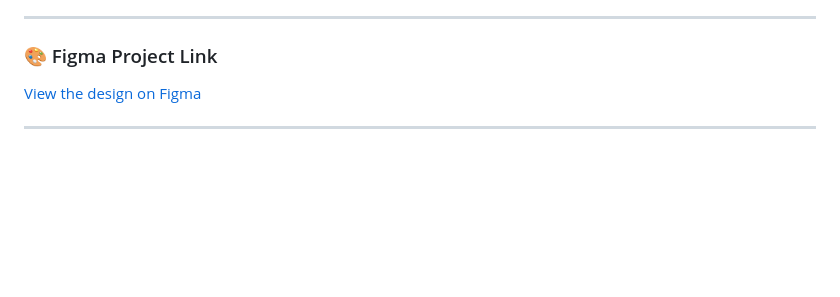
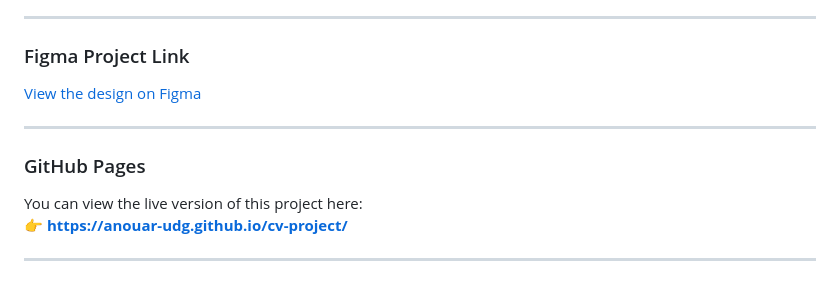
Before and after one commit to Anouar-udg/Hypermedia-project-Personal-CV, a Markdown page: README.md, the part around one of its changes. Drawn GitHub-style; blank space fills up the shorter version.

```diff
--- a/README.md
+++ b/README.md
@@ -40,7 +40,13 @@ The **responsive design** adapts the two-column layout into a single column on m
 
 ---
 
-### 🎨 Figma Project Link
+### Figma Project Link
 [View the design on Figma](https://www.figma.com/design/EkqiXM9ofNbQS2qGcVad3t/CV?node-id=0-1&t=gfY9McY9o6AndXSD-1)
 
 ---
+
+### GitHub Pages
+You can view the live version of this project here:
+👉 **[https://anouar-udg.github.io/cv-project/]([https://anouar-udg.github.io/cv-project/](https://anouar-udg.github.io/Hypermedia-project-Personal-CV/))**
+
+---
```
Also changed, not shown: other parts of README.md (+1 -1 lines).
